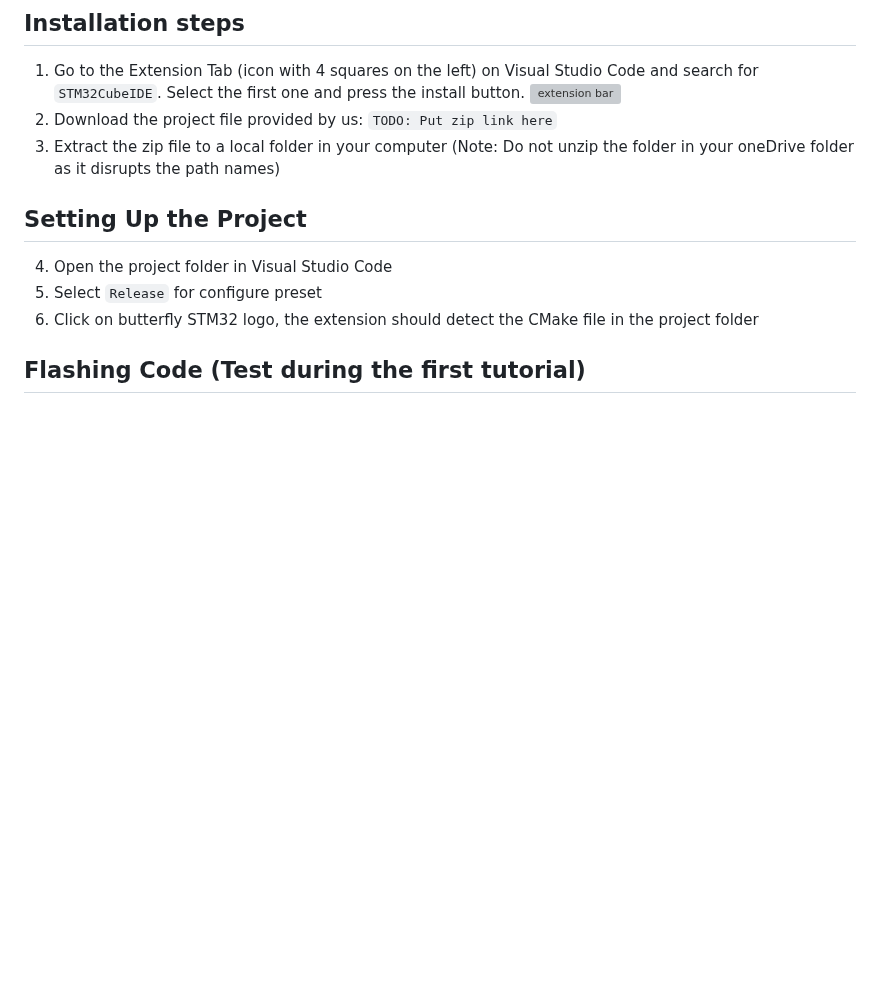
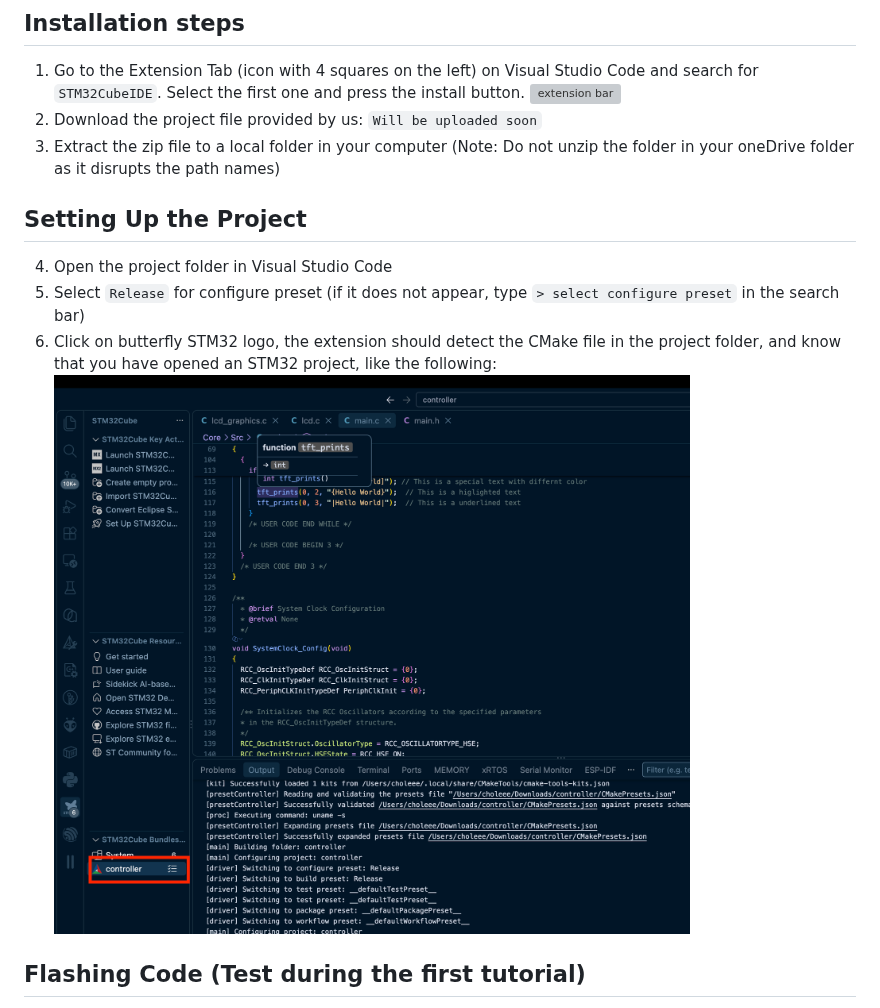
Before and after one commit to UST-Robotics-Team/Software-Tutorial-2026-Notes, a Markdown page: installs/STM32_VSCodeExtension.md, the part around the change. Rendered like a GitHub page; pictures changed too: installs/images/stm32_vs_2.png (added); blank space fills up the shorter version; grey boxes are pictures that could not be loaded.

Commit message:
added details to extension install

```diff
--- a/installs/STM32_VSCodeExtension.md
+++ b/installs/STM32_VSCodeExtension.md
@@ -19,13 +19,14 @@ The extension pack allows users to do all of the above on Visual Studio Code
 ## Installation steps
 1. Go to the Extension Tab (icon with 4 squares on the left) on Visual Studio Code and search for `STM32CubeIDE`. Select the first one and press the install button.
 ![extension bar](images/stm32_vs_1.png)
-2. Download the project file provided by us: `TODO: Put zip link here`
+2. Download the project file provided by us: `Will be uploaded soon`
 3. Extract the zip file to a local folder in your computer (Note: Do not unzip the folder in your oneDrive folder as it disrupts the path names)
 
 ## Setting Up the Project
 4. Open the project folder in Visual Studio Code
-5. Select `Release` for configure preset
-6. Click on butterfly STM32 logo, the extension should detect the CMake file in the project folder
+5. Select `Release` for configure preset (if it does not appear, type `> select configure preset` in the search bar)
+6. Click on butterfly STM32 logo, the extension should detect the CMake file in the project folder, and know that you have opened an STM32 project, like the following:
+![alt text](images/stm32_vs_2.png)
 
 ## Flashing Code (Test during the first tutorial)
 7. Connect the STM32 Board to your computer
```
